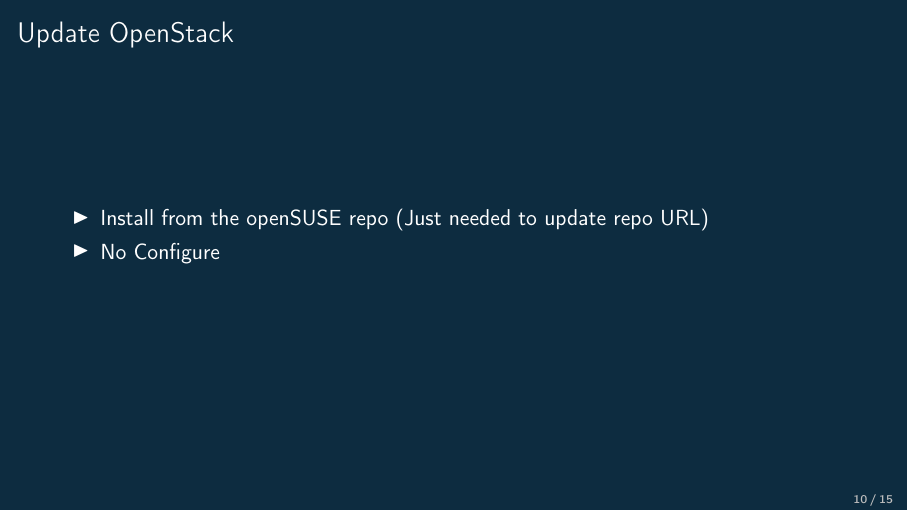
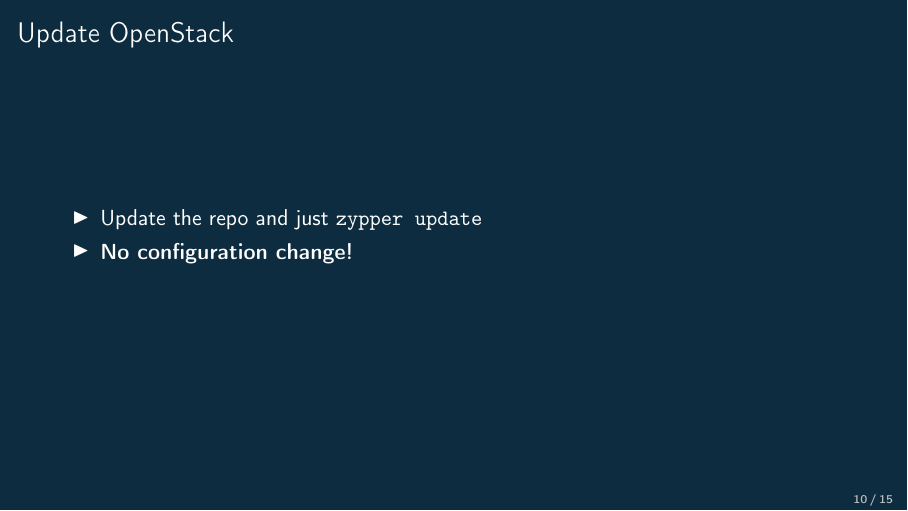
Before and after one commit to masayukig/cheap-cloud, LaTeX slides (cheap_cloud.tex): page 11 of 16. The pictures show the PDF file cheap_cloud.pdf that the author committed with the source.

Commit message:
Update description about OpenStack updating

```diff
--- a/cheap_cloud.tex
+++ b/cheap_cloud.tex
@@ -261,8 +261,8 @@
 \begin{frame}
   \frametitle{Update OpenStack}
   \begin{itemize}
-    \item Install from the openSUSE repo (Just needed to update repo URL)
-    \item No Configure
+    \item Update the repo and just \texttt{zypper update}
+    \item \bf{No configuration change!}
   \end{itemize}
 \end{frame}
 
```
Also changed, not shown: cheap_cloud.pdf.
